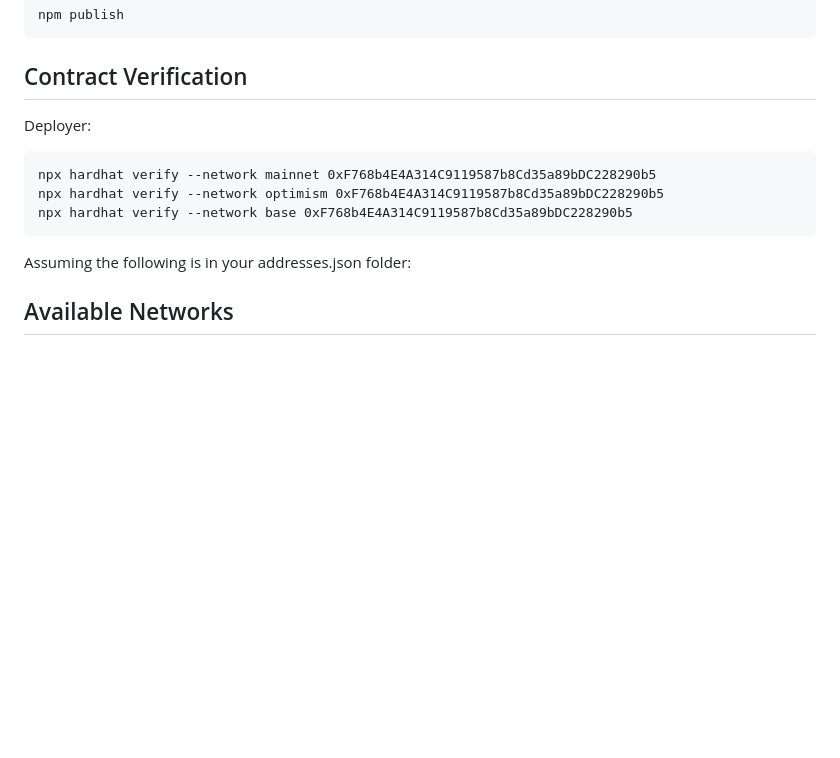
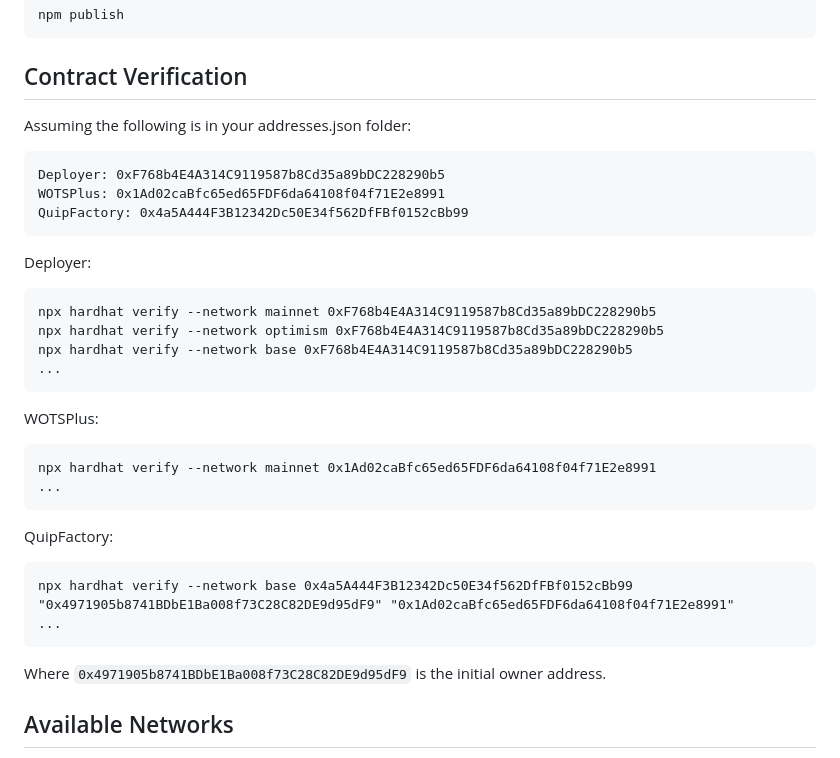
Before and after one commit to QuipNetwork/ethereum-sdk, a Markdown page: README.md, the part around the change. Drawn GitHub-style; blank space fills up the shorter version.

Commit message:
Update Readme with deployment details.

````diff
--- a/README.md
+++ b/README.md
@@ -91,17 +91,38 @@ npm publish
 
 ## Contract Verification
 
+Assuming the following is in your addresses.json folder:
+
+```
+Deployer: 0xF768b4E4A314C9119587b8Cd35a89bDC228290b5
+WOTSPlus: 0x1Ad02caBfc65ed65FDF6da64108f04f71E2e8991
+QuipFactory: 0x4a5A444F3B12342Dc50E34f562DfFBf0152cBb99
+```
+
 Deployer:
 
 ```
 npx hardhat verify --network mainnet 0xF768b4E4A314C9119587b8Cd35a89bDC228290b5
 npx hardhat verify --network optimism 0xF768b4E4A314C9119587b8Cd35a89bDC228290b5
 npx hardhat verify --network base 0xF768b4E4A314C9119587b8Cd35a89bDC228290b5
+...
 ```
 
-Assuming the following is in your addresses.json folder:
+WOTSPlus:
 
+```
+npx hardhat verify --network mainnet 0x1Ad02caBfc65ed65FDF6da64108f04f71E2e8991
+...
+```
 
+QuipFactory:
+
+```
+npx hardhat verify --network base 0x4a5A444F3B12342Dc50E34f562DfFBf0152cBb99 "0x4971905b8741BDbE1Ba008f73C28C82DE9d95dF9" "0x1Ad02caBfc65ed65FDF6da64108f04f71E2e8991"
+...
+```
+
+Where `0x4971905b8741BDbE1Ba008f73C28C82DE9d95dF9` is the initial owner address.
 
 ## Available Networks
 
````
